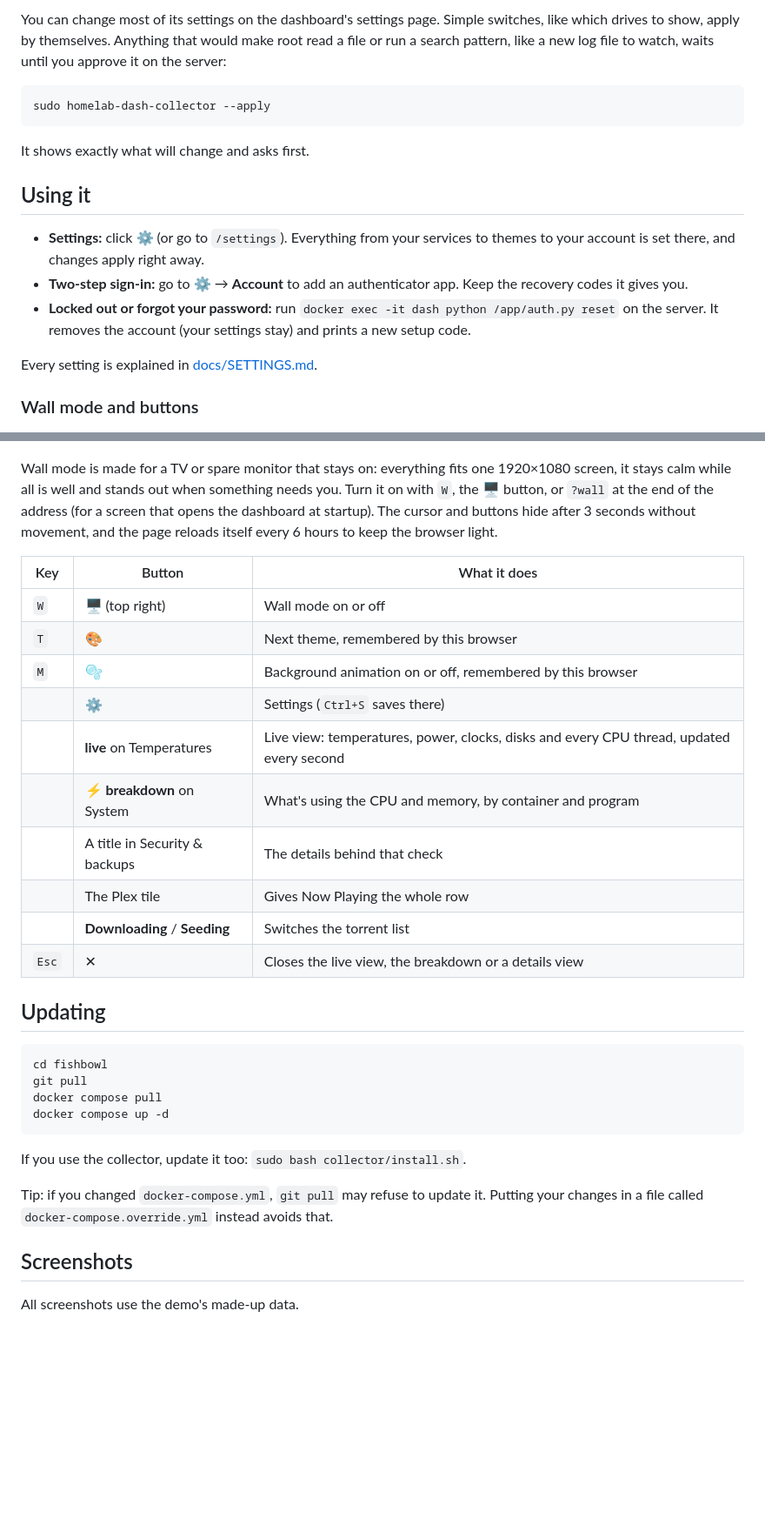
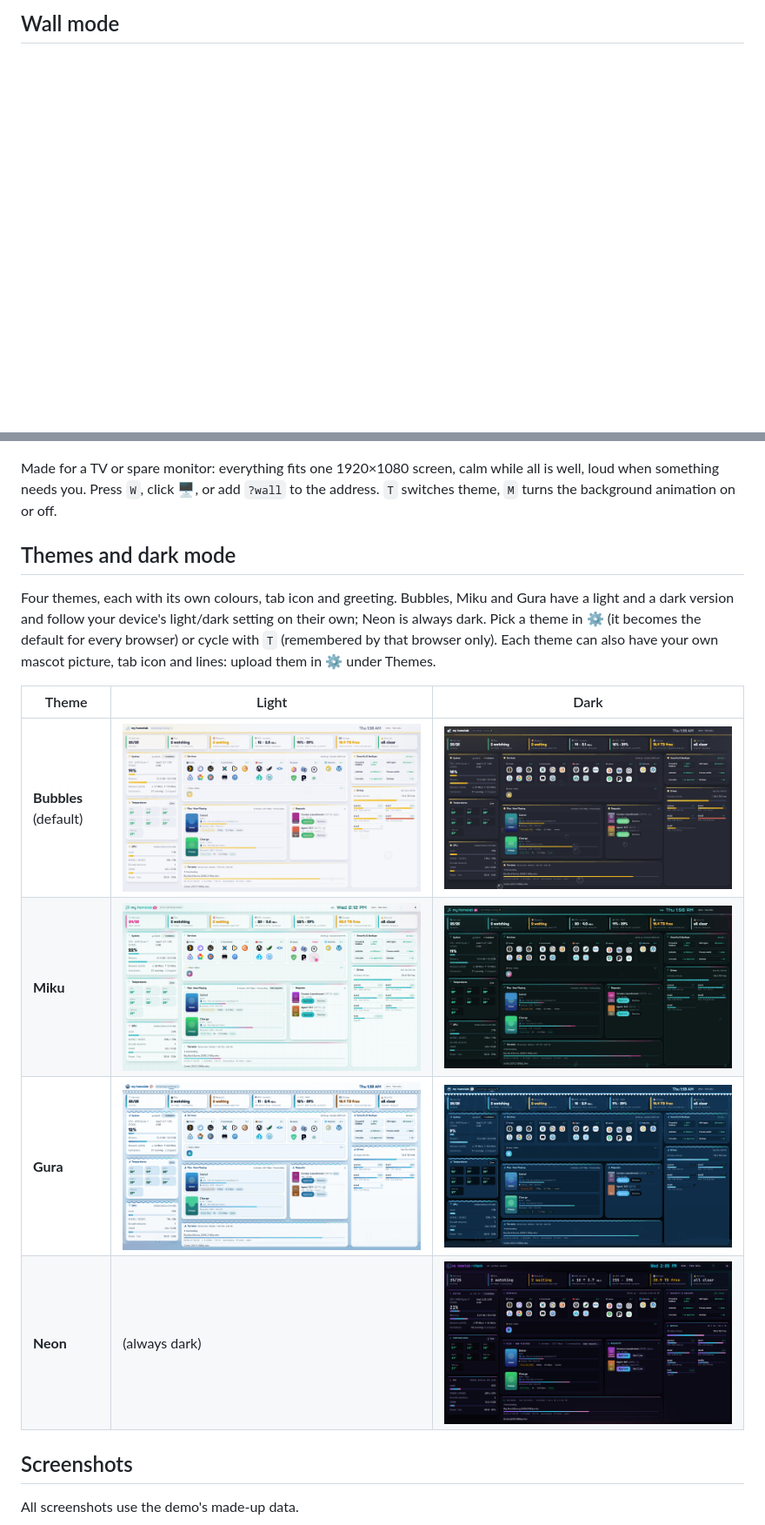
Before and after one commit to CoreXI7/fishbowl, a Markdown page: README.md, 2 parts joined by grey strips. Shown at 87% size. Drawn GitHub-style; pictures changed too: docs/screenshot-miku-light.png (added), docs/screenshot-neon.png (added); blank space fills up the shorter version.

````diff
--- a/README.md
+++ b/README.md
@@ -146,58 +99,24 @@ root permissions it needs.
-You can change most of its settings on the dashboard's settings page. Simple switches, like which drives to show,
-apply by themselves. Anything that would make root read a file or run a search pattern, like a new log file to
-watch, waits until you approve it on the server:
-
-```sh
-sudo homelab-dash-collector --apply
-```
-
-It shows exactly what will change and asks first.
-
-## Using it
-
-- **Settings:** click ⚙ (or go to `/settings`). Everything from your services to themes to your account is set there,
-  and changes apply right away.
-- **Two-step sign-in:** go to ⚙ → **Account** to add an authenticator app. Keep the recovery codes it gives you.
-- **Locked out or forgot your password:** run `docker exec -it dash python /app/auth.py reset` on the server. It
-  removes the account (your settings stay) and prints a new setup code.
-
-Every setting is explained in [docs/SETTINGS.md](docs/SETTINGS.md).
-
-### Wall mode and buttons
+## Wall mode
 
 ![Wall mode, dark](docs/screenshot-wall-dark.png)
 
-Wall mode is made for a TV or spare monitor that stays on: everything fits one 1920×1080 screen, it stays calm while all
-is well and stands out when something needs you. Turn it on with `W`, the 🖥 button, or `?wall` at the end of the address
-(for a screen that opens the dashboard at startup). The cursor and buttons hide after 3 seconds without movement, and
-the page reloads itself every 6 hours to keep the browser light.
+Made for a TV or spare monitor: everything fits one 1920×1080 screen, calm while all is well, loud when something
+needs you. Press `W`, click 🖥, or add `?wall` to the address. `T` switches theme, `M` turns the background animation
+on or off.
 
-| Key | Button | What it does |
+## Themes and dark mode
+
+Four themes, each with its own colours, tab icon and greeting. Bubbles, Miku and Gura have a light and a dark version
+and follow your device's light/dark setting on their own; Neon is always dark. Pick a theme in ⚙ (it becomes the
+default for every browser) or cycle with `T` (remembered by that browser only).
+Each theme can also have your own mascot picture, tab icon and lines: upload them in ⚙ under Themes.
+
+| Theme | Light | Dark |
 |---|---|---|
-| `W` | 🖥 (top right) | Wall mode on or off |
-| `T` | 🎨 | Next theme, remembered by this browser |
-| `M` | 🫧 | Background animation on or off, remembered by this browser |
-| | ⚙ | Settings (`Ctrl+S` saves there) |
-| | **live** on Temperatures | Live view: temperatures, power, clocks, disks and every CPU thread, updated every second |
-| | **⚡ breakdown** on System | What's using the CPU and memory, by container and program |
-| | A title in Security & backups | The details behind that check |
-| | The Plex tile | Gives Now Playing the whole row |
-| | **Downloading** / **Seeding** | Switches the torrent list |
-| `Esc` | ✕ | Closes the live view, the breakdown or a details view |
-
-## Updating
-
-```sh
-cd fishbowl
-git pull
-docker compose pull
-docker compose up -d
-```
-
-If you use the collector, update it too: `sudo bash collector/install.sh`.
-
-Tip: if you changed `docker-compose.yml`, `git pull` may refuse to update it. Putting your changes in a file called
-`docker-compose.override.yml` instead avoids that.
+| **Bubbles** (default) | ![Bubbles, light](docs/screenshot-wall-light.png) | ![Bubbles, dark](docs/screenshot-wall-dark.png) |
+| **Miku** | ![Miku, light](docs/screenshot-miku-light.png) | ![Miku, dark](docs/screenshot-miku.png) |
+| **Gura** | ![Gura, light](docs/screenshot-gura.png) | ![Gura, dark](docs/screenshot-gura-dark.png) |
+| **Neon** | (always dark) | ![Neon](docs/screenshot-neon.png) |
 
 ## Screenshots
 
````
Also changed, not shown: other parts of README.md (+71 -158 lines), docs/INSTALL.md (added, +158 -0 lines).
